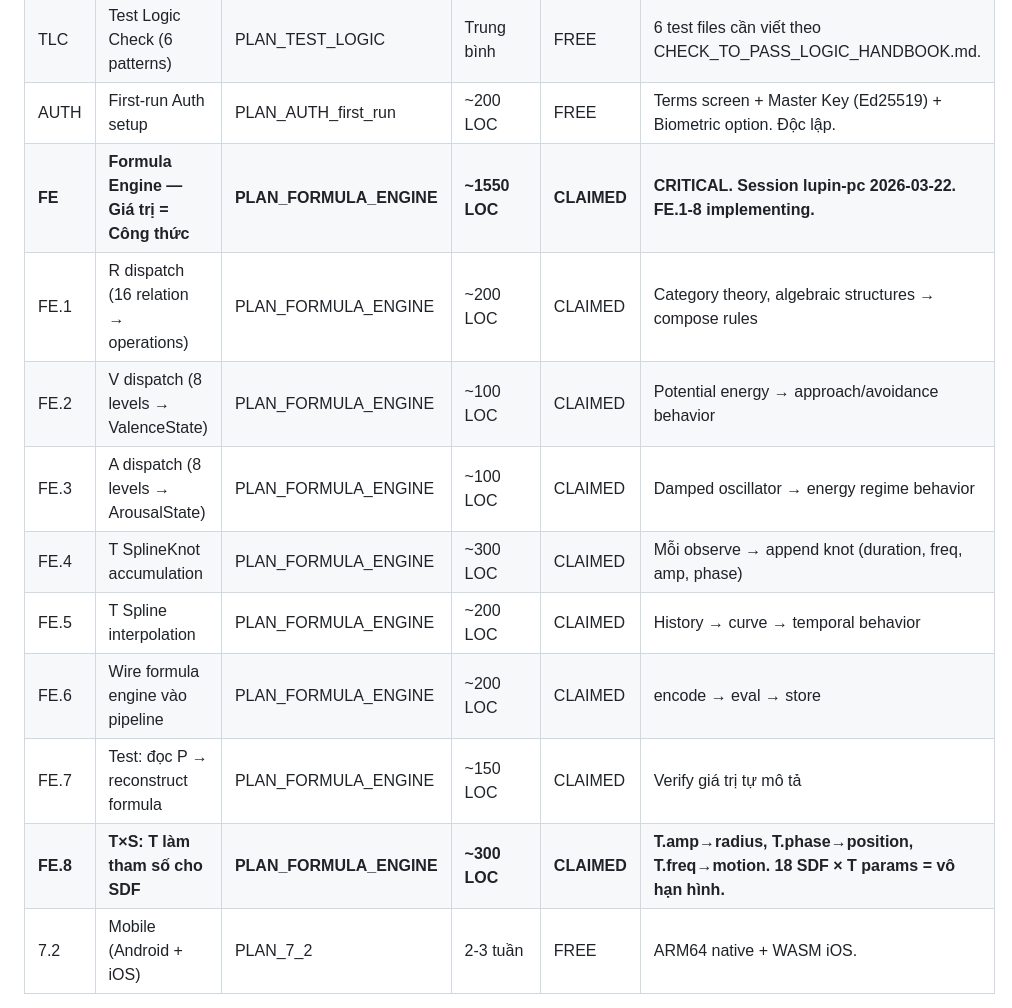
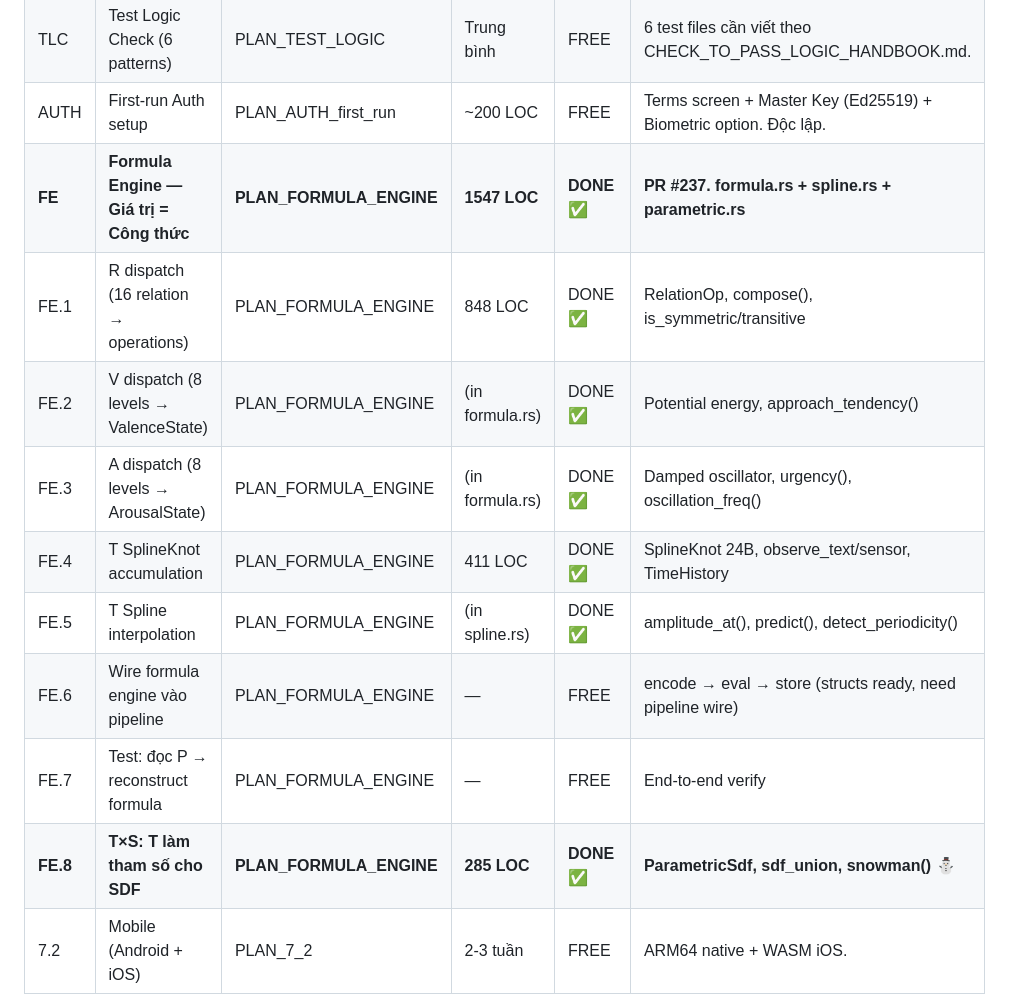
Before and after one commit to goldlotus1810/Origin, a Markdown page: TASKBOARD.md, the part around the change. GitHub-like rendering.

Commit message:
TASKBOARD: FE.1-5+8 DONE ✅ (1547 LOC, PR #237). FE.6-7 FREE.
Co-Authored-By: Claude Opus 4.6 (1M context) <noreply@anthropic.com>

```diff
--- a/TASKBOARD.md
+++ b/TASKBOARD.md
@@ -240,15 +240,15 @@ DoD:     make verify → ALL PASS
 | UDC | UDC Rebuild (59 blocks) | PLAN_UDC | Nhiều sessions | DONE ✅ | 8,846 entries, build pipeline v3.1, KT31 format. |
 | TLC | Test Logic Check (6 patterns) | PLAN_TEST_LOGIC | Trung bình | FREE | 6 test files cần viết theo CHECK_TO_PASS_LOGIC_HANDBOOK.md. |
 | AUTH | First-run Auth setup | PLAN_AUTH_first_run | ~200 LOC | FREE | Terms screen + Master Key (Ed25519) + Biometric option. Độc lập. |
-| **FE** | **Formula Engine — Giá trị = Công thức** | **PLAN_FORMULA_ENGINE** | **~1550 LOC** | **CLAIMED** | **CRITICAL. Session lupin-pc 2026-03-22. FE.1-8 implementing.** |
-| FE.1 | R dispatch (16 relation → operations) | PLAN_FORMULA_ENGINE | ~200 LOC | CLAIMED | Category theory, algebraic structures → compose rules |
-| FE.2 | V dispatch (8 levels → ValenceState) | PLAN_FORMULA_ENGINE | ~100 LOC | CLAIMED | Potential energy → approach/avoidance behavior |
-| FE.3 | A dispatch (8 levels → ArousalState) | PLAN_FORMULA_ENGINE | ~100 LOC | CLAIMED | Damped oscillator → energy regime behavior |
-| FE.4 | T SplineKnot accumulation | PLAN_FORMULA_ENGINE | ~300 LOC | CLAIMED | Mỗi observe → append knot (duration, freq, amp, phase) |
-| FE.5 | T Spline interpolation | PLAN_FORMULA_ENGINE | ~200 LOC | CLAIMED | History → curve → temporal behavior |
-| FE.6 | Wire formula engine vào pipeline | PLAN_FORMULA_ENGINE | ~200 LOC | CLAIMED | encode → eval → store |
-| FE.7 | Test: đọc P → reconstruct formula | PLAN_FORMULA_ENGINE | ~150 LOC | CLAIMED | Verify giá trị tự mô tả |
-| **FE.8** | **T×S: T làm tham số cho SDF** | **PLAN_FORMULA_ENGINE** | **~300 LOC** | **CLAIMED** | **T.amp→radius, T.phase→position, T.freq→motion. 18 SDF × T params = vô hạn hình.** |
+| **FE** | **Formula Engine — Giá trị = Công thức** | **PLAN_FORMULA_ENGINE** | **1547 LOC** | **DONE ✅** | **PR #237. formula.rs + spline.rs + parametric.rs** |
+| FE.1 | R dispatch (16 relation → operations) | PLAN_FORMULA_ENGINE | 848 LOC | DONE ✅ | RelationOp, compose(), is_symmetric/transitive |
+| FE.2 | V dispatch (8 levels → ValenceState) | PLAN_FORMULA_ENGINE | (in formula.rs) | DONE ✅ | Potential energy, approach_tendency() |
+| FE.3 | A dispatch (8 levels → ArousalState) | PLAN_FORMULA_ENGINE | (in formula.rs) | DONE ✅ | Damped oscillator, urgency(), oscillation_freq() |
+| FE.4 | T SplineKnot accumulation | PLAN_FORMULA_ENGINE | 411 LOC | DONE ✅ | SplineKnot 24B, observe_text/sensor, TimeHistory |
+| FE.5 | T Spline interpolation | PLAN_FORMULA_ENGINE | (in spline.rs) | DONE ✅ | amplitude_at(), predict(), detect_periodicity() |
+| FE.6 | Wire formula engine vào pipeline | PLAN_FORMULA_ENGINE | — | FREE | encode → eval → store (structs ready, need pipeline wire) |
+| FE.7 | Test: đọc P → reconstruct formula | PLAN_FORMULA_ENGINE | — | FREE | End-to-end verify |
+| **FE.8** | **T×S: T làm tham số cho SDF** | **PLAN_FORMULA_ENGINE** | **285 LOC** | **DONE ✅** | **ParametricSdf, sdf_union, snowman() ⛄** |
 | 7.2 | Mobile (Android + iOS) | PLAN_7_2 | 2-3 tuần | FREE | ARM64 native + WASM iOS. |
 
 ### Tier 4 — Cắt dây rốn (Rust → 0%)
```
